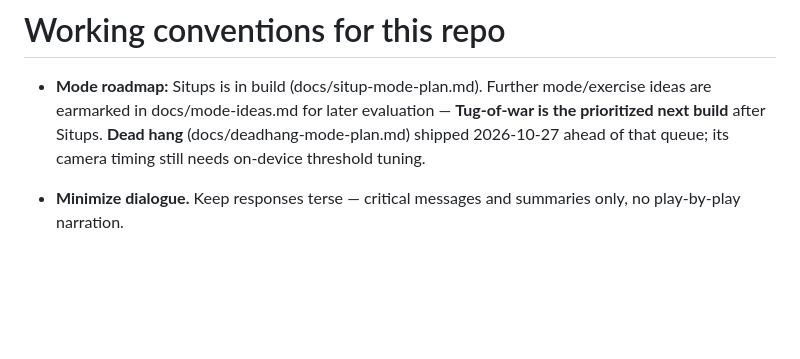
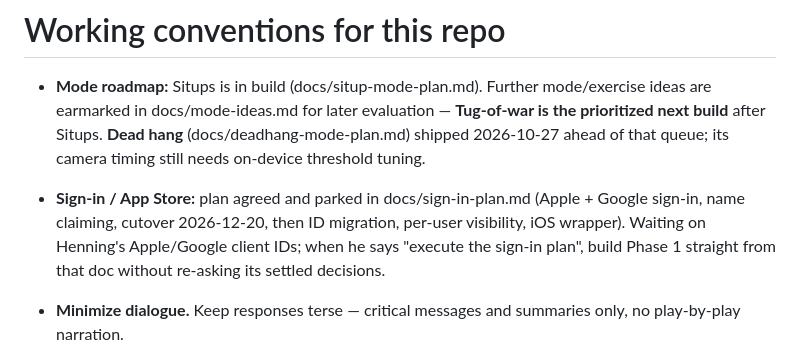
Before and after one commit to heee/boys-pushup-bonanza, a Markdown page: CLAUDE.md, the part around the change. GitHub-like rendering; blank space fills up the shorter version.

Commit message:
Park the sign-in / App Store plan in docs/sign-in-plan.md
Co-Authored-By: Claude Opus 5.5 <noreply@anthropic.com>
Claude-Session: https://claude.ai/code/session_01W8NyrReBP8QWhK5DgUy8rt

```diff
--- a/CLAUDE.md
+++ b/CLAUDE.md
@@ -4,6 +4,10 @@
   ideas are earmarked in docs/mode-ideas.md for later evaluation — **Tug-of-war is the
   prioritized next build** after Situps. **Dead hang** (docs/deadhang-mode-plan.md) shipped 2026-10-27 ahead of
   that queue; its camera timing still needs on-device threshold tuning.
+- **Sign-in / App Store:** plan agreed and parked in docs/sign-in-plan.md (Apple + Google
+  sign-in, name claiming, cutover 2026-12-20, then ID migration, per-user visibility, iOS
+  wrapper). Waiting on Henning's Apple/Google client IDs; when he says "execute the sign-in
+  plan", build Phase 1 straight from that doc without re-asking its settled decisions.
 
 - **Minimize dialogue.** Keep responses terse — critical messages and summaries only, no play-by-play narration.
 - **Always push live directly** after making a change — don't wait to be asked. Commit and `git push` (following the fetch/merge-check and `CACHE_NAME` bump rules below) as a normal part of finishing the change, without asking for confirmation first.
```
Also changed, not shown: docs/sign-in-plan.md (added, +103 -0 lines).
